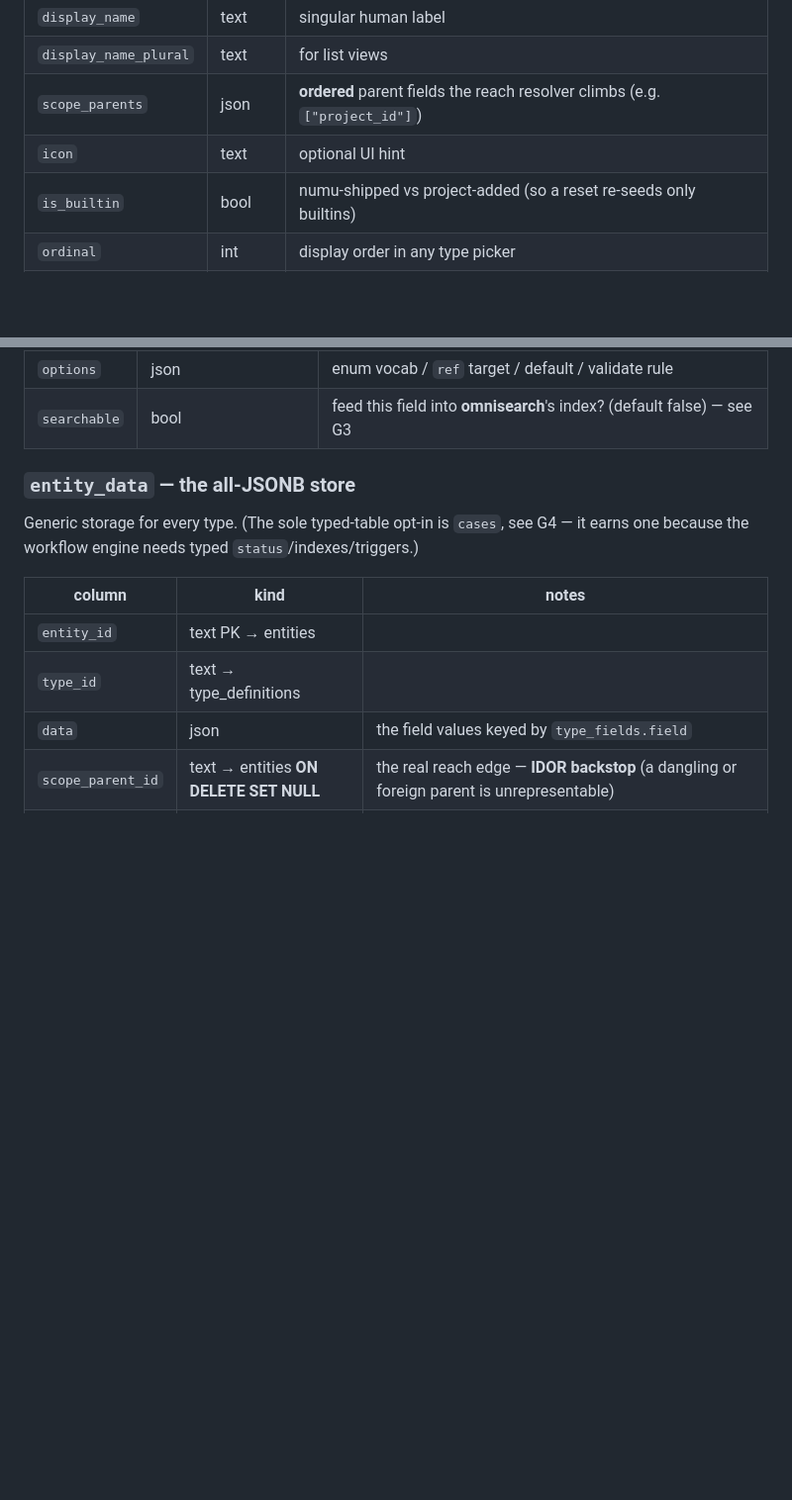
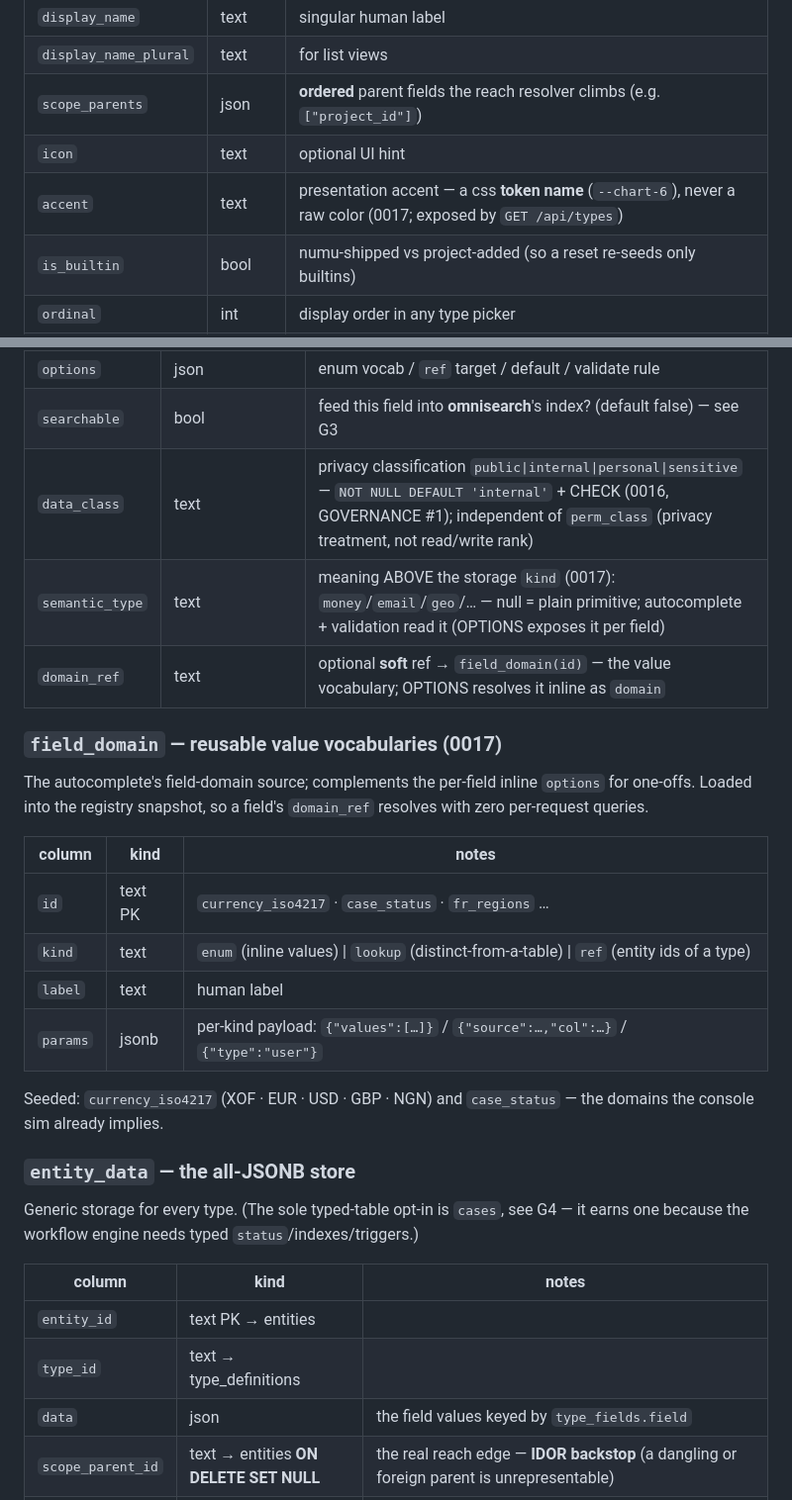
Before and after one commit to doumouya/numu, a Markdown page: docs/api/OBJECTS.md, 2 parts joined by grey strips. Shown at 99% size. Rendered like a GitHub page; blank space fills up the shorter version.

```diff
--- a/docs/api/OBJECTS.md
+++ b/docs/api/OBJECTS.md
@@ -156,6 +156,7 @@ One row = one registered object type. Adding a row is how a new object comes int
 | `display_name_plural` | text | for list views |
 | `scope_parents` | json | **ordered** parent fields the reach resolver climbs (e.g. `["project_id"]`) |
 | `icon` | text | optional UI hint |
+| `accent` | text | presentation accent — a css **token name** (`--chart-6`), never a raw color (0017; exposed by `GET /api/types`) |
 | `is_builtin` | bool | numu-shipped vs project-added (so a reset re-seeds only builtins) |
 | `ordinal` | int | display order in any type picker |
 | `method_policy` | json | per-type HTTP verb override: `{"mask":[verbs removed],"delete_min_role":"owner"}`; default `'{}'` = the full GET/HEAD/POST/PUT/PATCH/DELETE/OPTIONS surface (see [`HTTP.md`](HTTP.md)) |
@@ -185,6 +186,23 @@ The rows you enrich. Mirrors the field-shape table above.
 | `perm_class` | text | `system\|readonly\|standard\|owner_grade` |
 | `options` | json | enum vocab / `ref` target / default / validate rule |
 | `searchable` | bool | feed this field into **omnisearch**'s index? (default false) — see G3 |
+| `data_class` | text | privacy classification `public\|internal\|personal\|sensitive` — `NOT NULL DEFAULT 'internal'` + CHECK (0016, GOVERNANCE #1); independent of `perm_class` (privacy treatment, not read/write rank) |
+| `semantic_type` | text | meaning ABOVE the storage `kind` (0017): `money`/`email`/`geo`/… — null = plain primitive; autocomplete + validation read it (OPTIONS exposes it per field) |
+| `domain_ref` | text | optional **soft** ref → `field_domain(id)` — the value vocabulary; OPTIONS resolves it inline as `domain` |
+
+### `field_domain` — reusable value vocabularies (0017)
+The autocomplete's field-domain source; complements the per-field inline `options` for one-offs.
+Loaded into the registry snapshot, so a field's `domain_ref` resolves with zero per-request queries.
+
+| column | kind | notes |
+|---|---|---|
+| `id` | text PK | `currency_iso4217` · `case_status` · `fr_regions` … |
+| `kind` | text | `enum` (inline values) \| `lookup` (distinct-from-a-table) \| `ref` (entity ids of a type) |
+| `label` | text | human label |
+| `params` | jsonb | per-kind payload: `{"values":[…]}` / `{"source":…,"col":…}` / `{"type":"user"}` |
+
+Seeded: `currency_iso4217` (XOF · EUR · USD · GBP · NGN) and `case_status` — the domains the console
+sim already implies.
 
 ### `entity_data` — the all-JSONB store
 Generic storage for every type. (The sole typed-table opt-in is `cases`, see G4 — it earns one
```
Also changed, not shown: docs/cases/0015-semantic-type-backbone.md (added, +43 -0 lines).
